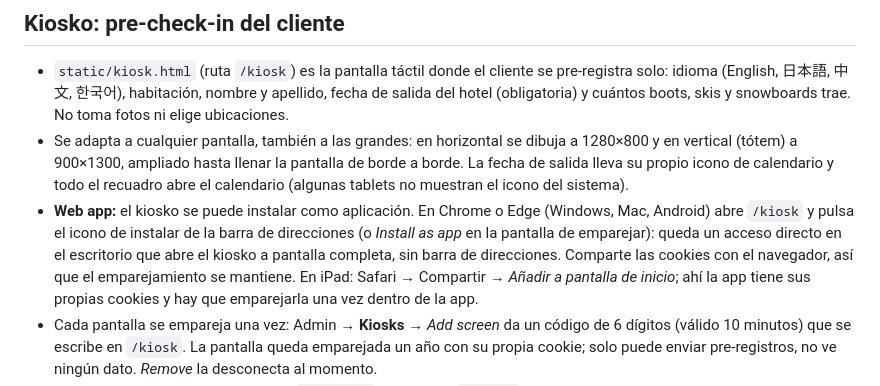
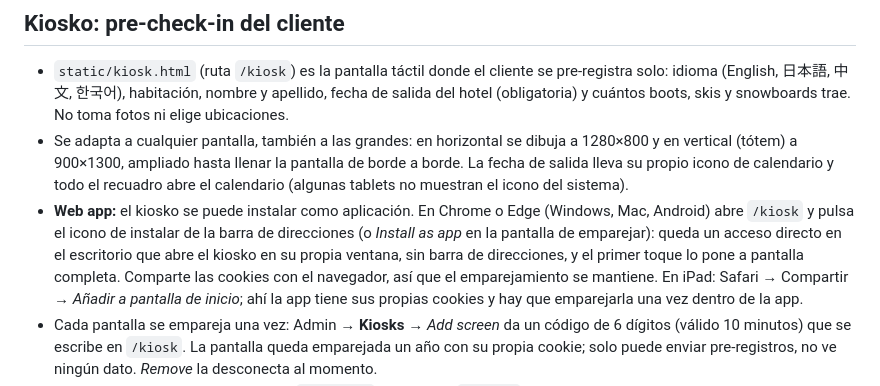
Before and after one commit to nisekocluster/ski-valet-management, a Markdown page: README.md, the part around the change. Rendered like a GitHub page.

```diff
--- a/README.md
+++ b/README.md
@@ -107,8 +107,8 @@ python app.py                   # http://localhost:5000
   icono de calendario y todo el recuadro abre el calendario (algunas tablets no muestran el icono del sistema).
 - **Web app:** el kiosko se puede instalar como aplicación. En Chrome o Edge (Windows, Mac, Android) abre
   `/kiosk` y pulsa el icono de instalar de la barra de direcciones (o *Install as app* en la pantalla de
-  emparejar): queda un acceso directo en el escritorio que abre el kiosko a pantalla completa, sin barra
-  de direcciones. Comparte las cookies con el navegador, así que el emparejamiento se mantiene. En iPad:
+  emparejar): queda un acceso directo en el escritorio que abre el kiosko en su propia ventana, sin barra
+  de direcciones, y el primer toque lo pone a pantalla completa. Comparte las cookies con el navegador, así que el emparejamiento se mantiene. En iPad:
   Safari → Compartir → *Añadir a pantalla de inicio*; ahí la app tiene sus propias cookies y hay que
   emparejarla una vez dentro de la app.
 - Cada pantalla se empareja una vez: Admin → **Kiosks** → *Add screen* da un código de 6 dígitos
```
